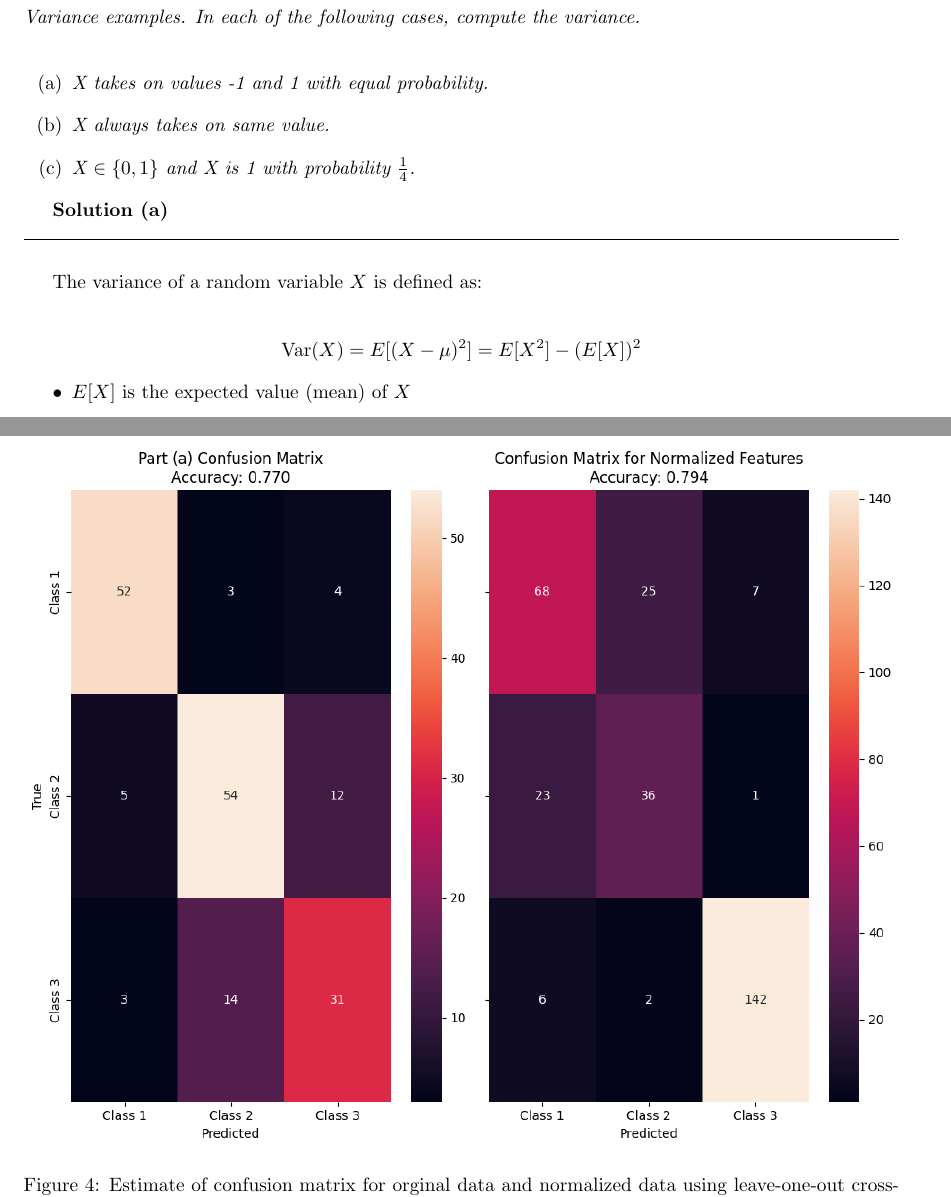
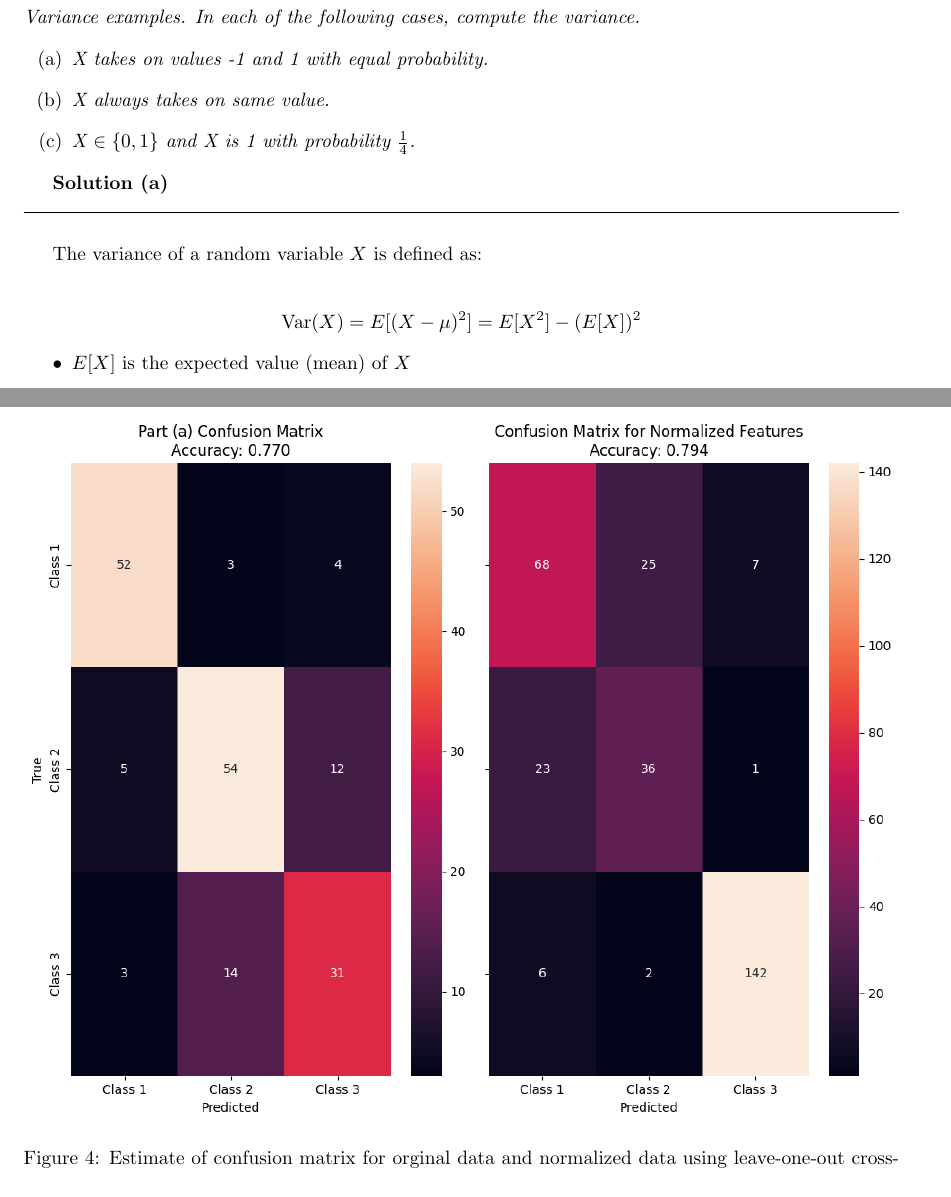
Before and after one commit to 0tv0renakniga/ds_masters, a LaTeX problem sheet (dsc_255/module_2/hw2.tex): two parts of pages 9 and 26 of 26, joined at a grey line, cut so that both start at the same text. Compiled offline with pdfLaTeX.

Commit message:
fix q10 formatting

```diff
--- a/dsc_255/module_2/hw2.tex
+++ b/dsc_255/module_2/hw2.tex
@@ -477,7 +481,7 @@ or a regression problem.}\\
 \newpage
 
 \subsection*{Question 6}
-\textit{Variance examples. In each of the following cases, compute the variance.}\\
+\textit{Variance examples. In each of the following cases, compute the variance.}
 
 \begin{enumerate}[label=(a)]
   \item \textit{X takes on values -1 and 1 with equal probability.}
@@ -1271,10 +1279,14 @@ def compare_confusion_matrix(acc, cm, acc_norm, cm_n, labels):
 
   compare_confusion_matrix(accuracy, cm, accuracy_n, cm_n, wine_labels)
 \end{lstlisting}
+
 \end{center}
-\begin{figure}[htbp]
+
+\begin{figure}[H]
+
 \includegraphics[width=1\textwidth]{q10_c.png}
 \caption{Estimate of confusion matrix for orginal data and normalized data using leave-one-out cross-validation (LOOCV) and 1-NN classification with Euclidean distance.}
+
 \end{figure}
 
 \parbox{\textwidth}{$\therefore$ from \textit{Figure 4} normalizing data improved the performance of the classifier.}\\
```
Also changed, not shown: dsc_255/module_2/hw2.tex (11 more changed lines).
